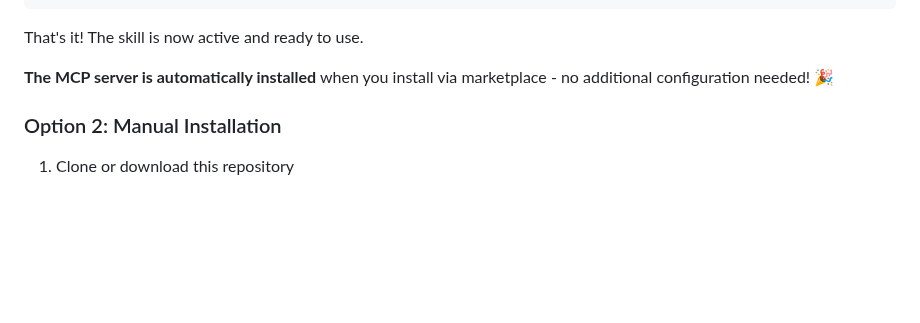
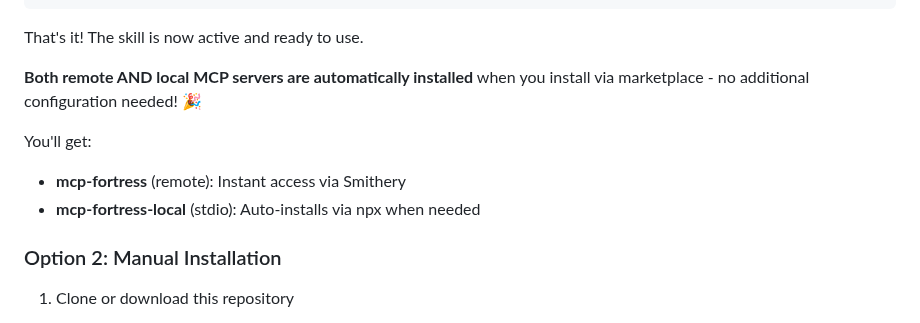
Before and after one commit to mcp-fortress/mcp-fortress, a Markdown page: claude-code-skill/README.md, the part around the change. GitHub-like rendering; blank space fills up the shorter version.

Commit message:
Update README to reflect both bundled MCP servers
Clarify that marketplace installation includes both:
- Remote server (instant via Smithery)
- Local server (auto-installs via npx)

🤖 Generated with [Claude Code](https://claude.com/claude-code)

Co-Authored-By: Claude <noreply@anthropic.com>

```diff
--- a/claude-code-skill/README.md
+++ b/claude-code-skill/README.md
@@ -31,7 +31,11 @@ Install directly from Claude Code's plugin marketplace:
 
 That's it! The skill is now active and ready to use.
 
-**The MCP server is automatically installed** when you install via marketplace - no additional configuration needed! 🎉
+**Both remote AND local MCP servers are automatically installed** when you install via marketplace - no additional configuration needed! 🎉
+
+You'll get:
+- **mcp-fortress** (remote): Instant access via Smithery
+- **mcp-fortress-local** (stdio): Auto-installs via npx when needed
 
 ### Option 2: Manual Installation
 
```
